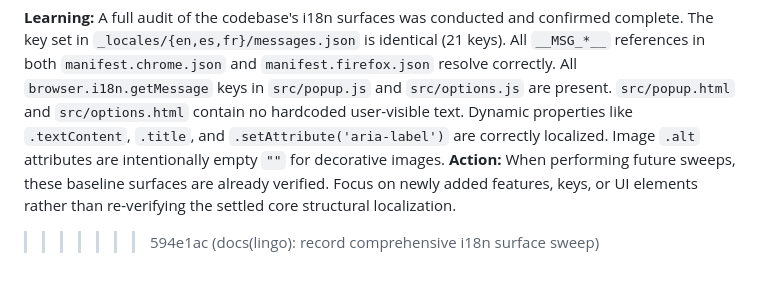
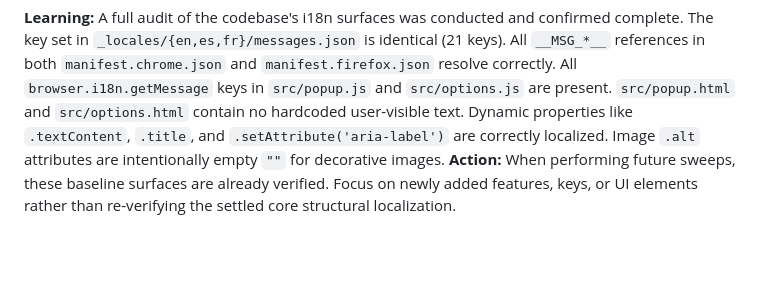
Before and after one commit to maximebories/imgsnag, a Markdown page: .jules/lingo.md, the part around the change. Rendered like a GitHub page; blank space fills up the shorter version.

Commit message:
🧹 Remove a stray conflict marker from the Lingo journal
A `>>>>>>> 594e1ac` line survived the conflict resolution when the i18n surface
sweep was merged (594e1ac, 2026-09-05 cycle) and has been sitting at the end of
.jules/lingo.md since. Journals are not parsed by anything, so nothing broke —
but agents read these files as their own history, so the marker is noise in
Lingo's context on every run.

```diff
--- a/.jules/lingo.md
+++ b/.jules/lingo.md
@@ -23,4 +23,3 @@
 ## 2026-09-03 - Comprehensive i18n surface sweep complete
 **Learning:** A full audit of the codebase's i18n surfaces was conducted and confirmed complete. The key set in `_locales/{en,es,fr}/messages.json` is identical (21 keys). All `__MSG_*__` references in both `manifest.chrome.json` and `manifest.firefox.json` resolve correctly. All `browser.i18n.getMessage` keys in `src/popup.js` and `src/options.js` are present. `src/popup.html` and `src/options.html` contain no hardcoded user-visible text. Dynamic properties like `.textContent`, `.title`, and `.setAttribute('aria-label')` are correctly localized. Image `.alt` attributes are intentionally empty `""` for decorative images.
 **Action:** When performing future sweeps, these baseline surfaces are already verified. Focus on newly added features, keys, or UI elements rather than re-verifying the settled core structural localization.
->>>>>>> 594e1ac (docs(lingo): record comprehensive i18n surface sweep)
```
